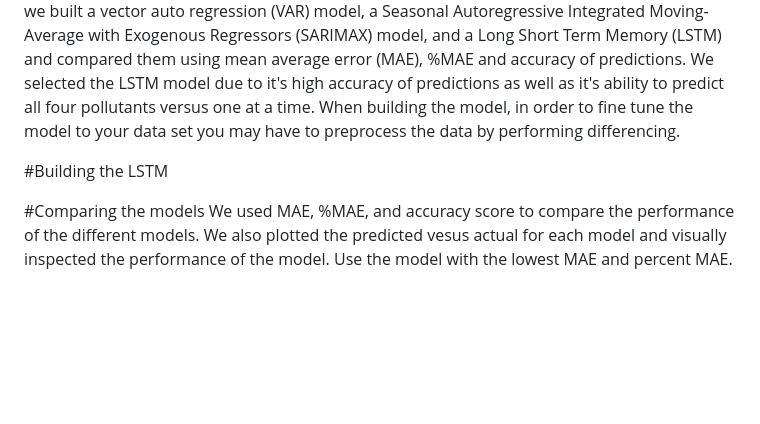
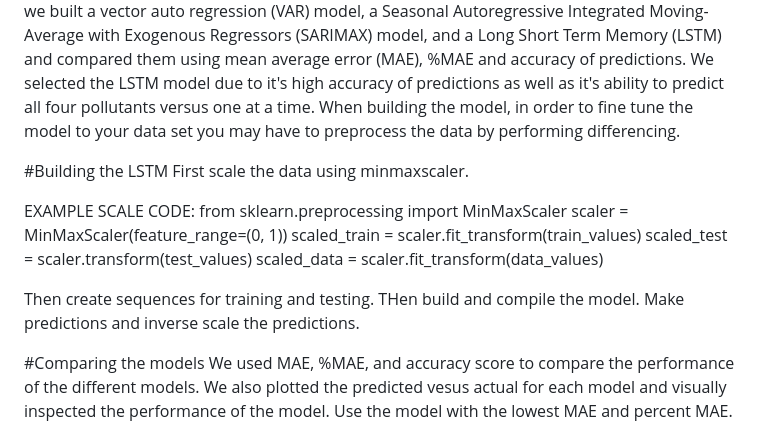
Before and after one commit to madisonhgallagher/Time-Series-Project, a Markdown page: README.md, the part around the change. Drawn GitHub-style; blank space fills up the shorter version.

```diff
--- a/README.md
+++ b/README.md
@@ -41,6 +41,17 @@ Build multiple TS models and compare their accuracy and then choose the model th
 When building the model, in order to fine tune the model to your data set you may have to preprocess the data by performing differencing.
 
 #Building the LSTM
+First scale the data using minmaxscaler.
+
+EXAMPLE SCALE CODE:
+from sklearn.preprocessing import MinMaxScaler
+scaler = MinMaxScaler(feature_range=(0, 1))
+scaled_train = scaler.fit_transform(train_values)
+scaled_test = scaler.transform(test_values)
+scaled_data = scaler.fit_transform(data_values)
+
+Then create sequences for training and testing. THen build and compile the model. Make predictions and inverse scale the predictions.
+
 
 #Comparing the models
 We used MAE, %MAE, and accuracy score to compare the performance of the different models. We also plotted the predicted vesus actual for each model and visually inspected the performance of the model. Use the model with the lowest MAE and percent MAE. Percent MAE will account for the range of the varaible. A %MAE below 20% is considered reasonable. Compare the accuracy score of each pollutant using the code below. For this project our goal was to score an accuracy of 80% or above.
```
